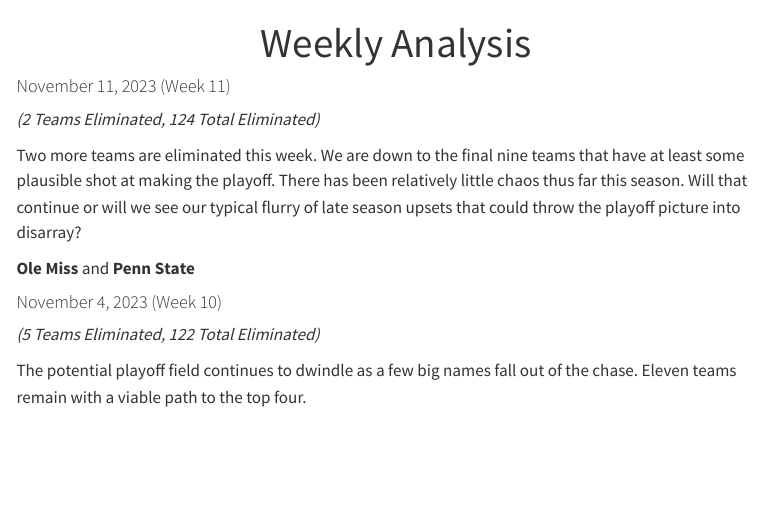
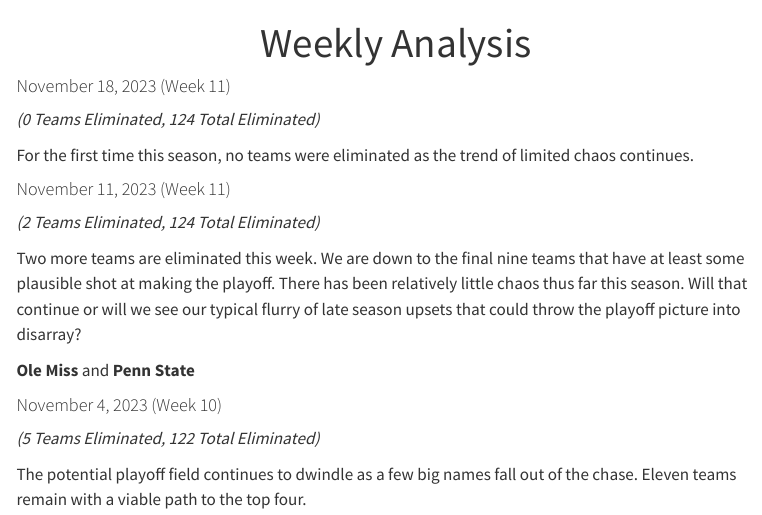
Before and after one commit to stephenhillphd/PlayoffEliminatorSite, a Quarto document (analysis.qmd): the page in a window 1100 px wide, from its top. Rendered offline with R 4.5, knitr and Pandoc in place of Quarto, with nearby package versions; menus at the side of the page are left out.

Commit message:
Nov18 Update

```diff
--- a/analysis.qmd
+++ b/analysis.qmd
@@ -1,6 +1,12 @@
 ---
 title: "Weekly Analysis"
 ---
+
+#### November 18, 2023 (Week 11)
+
+*(0 Teams Eliminated, 124 Total Eliminated)*
+
+For the first time this season, no teams were eliminated as the trend of limited chaos continues.
 
 #### November 11, 2023 (Week 11)
 
```
Also changed, not shown: index.qmd (+1 -1 lines), .quarto/idx/about.knit.md.json, .quarto/idx/index.qmd.json, 5 other files.
